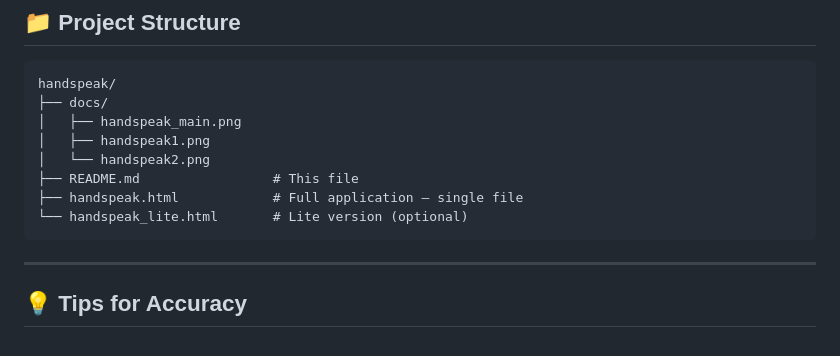
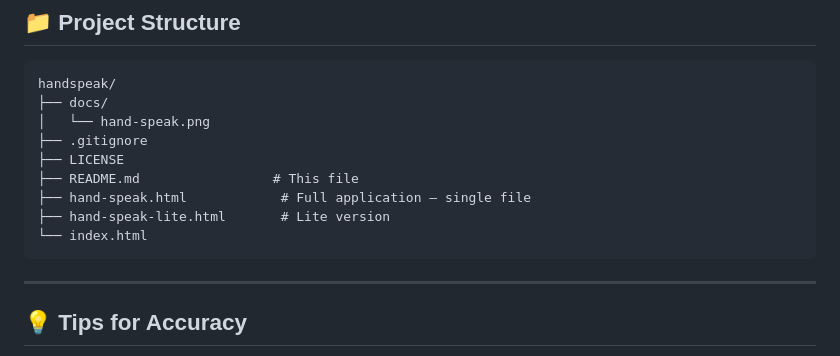
Before and after one commit to ayuuXploits/HANDSPEAK, a Markdown page: README.md, the part around the change. Drawn GitHub-style.

Commit message:
Update file structure

````diff
--- a/README.md
+++ b/README.md
@@ -191,12 +191,13 @@ curl -L https://raw.githubusercontent.com/ayuuXploits/handspeak/main/handspeak.h
 ```
 handspeak/
 ├── docs/
-│   ├── handspeak_main.png
-│   ├── handspeak1.png
-│   └── handspeak2.png
+│   └── hand-speak.png
+├── .gitignore
+├── LICENSE
 ├── README.md                 # This file
-├── handspeak.html            # Full application — single file
-└── handspeak_lite.html       # Lite version (optional)
+├── hand-speak.html            # Full application — single file
+├── hand-speak-lite.html       # Lite version
+└── index.html
 ```
 
 ---
````
